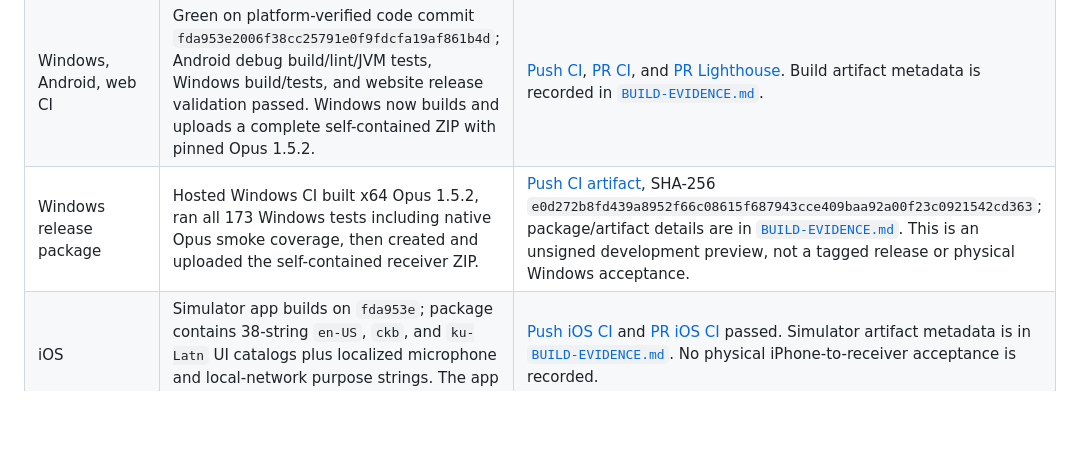
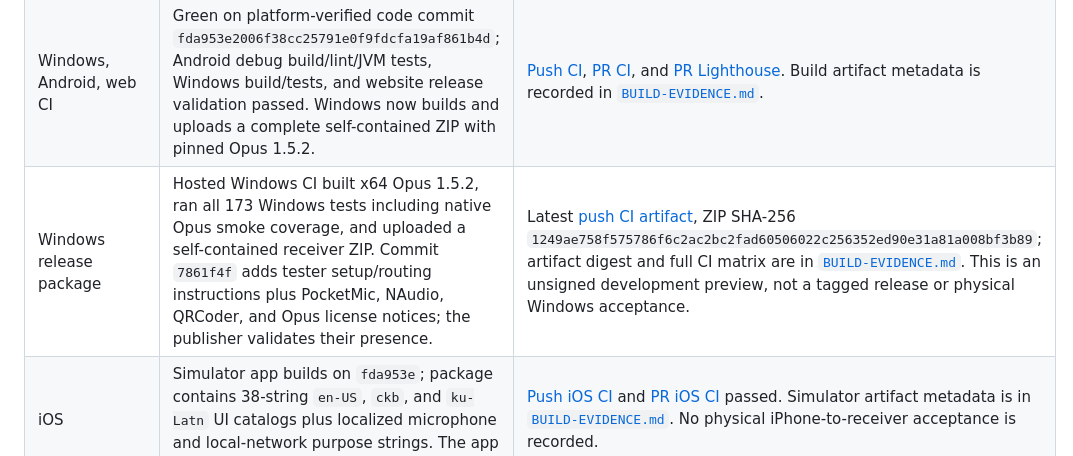
Before and after one commit to ryanspice/pocketmic-lan, a Markdown page: MASTER-PLAN.md, the part around the change. Rendered like a GitHub page; blank space fills up the shorter version.

```diff
--- a/MASTER-PLAN.md
+++ b/MASTER-PLAN.md
@@ -20,7 +20,7 @@ PocketMic LAN lets mobile devices publish microphone audio to desktop receivers
 |---|---|---|
 | Release | v0.1.5 is the latest published release; v0.1.6 is unreleased. | [v0.1.5 release](https://github.com/ryanspice/pocketmic-lan/releases/tag/v0.1.5). |
 | Windows, Android, web CI | Green on platform-verified code commit `fda953e2006f38cc25791e0f9fdcfa19af861b4d`; Android debug build/lint/JVM tests, Windows build/tests, and website release validation passed. Windows now builds and uploads a complete self-contained ZIP with pinned Opus 1.5.2. | [Push CI](https://github.com/ryanspice/pocketmic-lan/actions/runs/36096799338), [PR CI](https://github.com/ryanspice/pocketmic-lan/actions/runs/36096803249), and [PR Lighthouse](https://github.com/ryanspice/pocketmic-lan/actions/runs/36096803280). Build artifact metadata is recorded in [`BUILD-EVIDENCE.md`](BUILD-EVIDENCE.md). |
-| Windows release package | Hosted Windows CI built x64 Opus 1.5.2, ran all 173 Windows tests including native Opus smoke coverage, then created and uploaded the self-contained receiver ZIP. | [Push CI artifact](https://github.com/ryanspice/pocketmic-lan/actions/runs/36096799338/artifacts/10848040480), SHA-256 `e0d272b8fd439a8952f66c08615f687943cce409baa92a00f23c0921542cd363`; package/artifact details are in [`BUILD-EVIDENCE.md`](BUILD-EVIDENCE.md). This is an unsigned development preview, not a tagged release or physical Windows acceptance. |
+| Windows release package | Hosted Windows CI built x64 Opus 1.5.2, ran all 173 Windows tests including native Opus smoke coverage, and uploaded a self-contained receiver ZIP. Commit `7861f4f` adds tester setup/routing instructions plus PocketMic, NAudio, QRCoder, and Opus license notices; the publisher validates their presence. | Latest [push CI artifact](https://github.com/ryanspice/pocketmic-lan/actions/runs/36098433515/artifacts/10848212920), ZIP SHA-256 `1249ae758f575786f6c2ac2bc2fad60506022c256352ed90e31a81a008bf3b89`; artifact digest and full CI matrix are in [`BUILD-EVIDENCE.md`](BUILD-EVIDENCE.md). This is an unsigned development preview, not a tagged release or physical Windows acceptance. |
 | iOS | Simulator app builds on `fda953e`; package contains 38-string `en-US`, `ckb`, and `ku-Latn` UI catalogs plus localized microphone and local-network purpose strings. The app remains an experimental PCM v1 publisher. | [Push iOS CI](https://github.com/ryanspice/pocketmic-lan/actions/runs/36096799434) and [PR iOS CI](https://github.com/ryanspice/pocketmic-lan/actions/runs/36096803264) passed. Simulator artifact metadata is in [`BUILD-EVIDENCE.md`](BUILD-EVIDENCE.md). No physical iPhone-to-receiver acceptance is recorded. |
 | macOS | Hosted CI built the unsigned universal app and CoreAudio virtual-microphone driver, passed protocol tests and validated the exact uploaded archives. The validator checks app/driver bundle IDs, 0.1.6 version metadata, `en-CA`, both CPU architectures, and tester install/recovery files. | [Push macOS CI](https://github.com/ryanspice/pocketmic-lan/actions/runs/36096799388) and [PR macOS CI](https://github.com/ryanspice/pocketmic-lan/actions/runs/36096803272) passed. Current artifact digest and package validation are recorded in [`BUILD-EVIDENCE.md`](BUILD-EVIDENCE.md). This remains build/protocol-test/package evidence, not driver installation or live routing acceptance. |
 | macOS audio/protocol | Preview receiver supports encrypted PCM v1 and manual pairing, bridging audio to a 48 kHz mono CoreAudio input. It now displays a compatibility warning on structurally valid Opus v2 datagrams. One consumer; app stays foreground. | See [`macos/README.md`](macos/README.md). Select PCM on Android; Opus decode, discovery, signing/notarization, and store delivery are not included. Physical interoperability remains unverified. |
```
Also changed, not shown: BUILD-EVIDENCE.md (+20 -0 lines).
